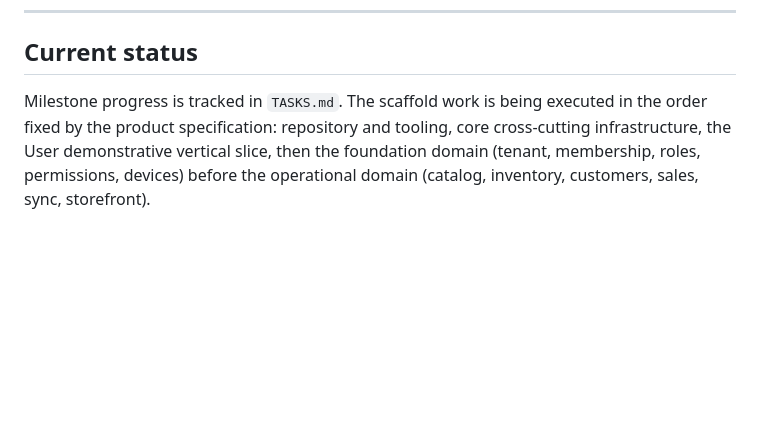
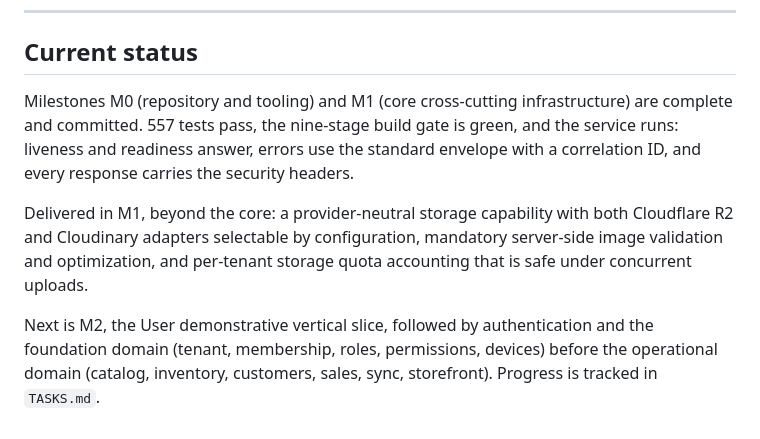
Before and after one commit to Ksschkw/AHIA, a Markdown page: README.md, the part around the change. GitHub-like rendering; blank space fills up the shorter version.

```diff
--- a/README.md
+++ b/README.md
@@ -118,8 +118,18 @@ with one command.
 
 ## Current status
 
-Milestone progress is tracked in `TASKS.md`. The scaffold work is being executed
-in the order fixed by the product specification: repository and tooling, core
-cross-cutting infrastructure, the User demonstrative vertical slice, then the
-foundation domain (tenant, membership, roles, permissions, devices) before the
-operational domain (catalog, inventory, customers, sales, sync, storefront).
+Milestones M0 (repository and tooling) and M1 (core cross-cutting
+infrastructure) are complete and committed. 557 tests pass, the nine-stage build
+gate is green, and the service runs: liveness and readiness answer, errors use
+the standard envelope with a correlation ID, and every response carries the
+security headers.
+
+Delivered in M1, beyond the core: a provider-neutral storage capability with both
+Cloudflare R2 and Cloudinary adapters selectable by configuration, mandatory
+server-side image validation and optimization, and per-tenant storage quota
+accounting that is safe under concurrent uploads.
+
+Next is M2, the User demonstrative vertical slice, followed by authentication and
+the foundation domain (tenant, membership, roles, permissions, devices) before
+the operational domain (catalog, inventory, customers, sales, sync, storefront).
+Progress is tracked in `TASKS.md`.
```
Also changed, not shown: TASKS.md (+28 -0 lines).
